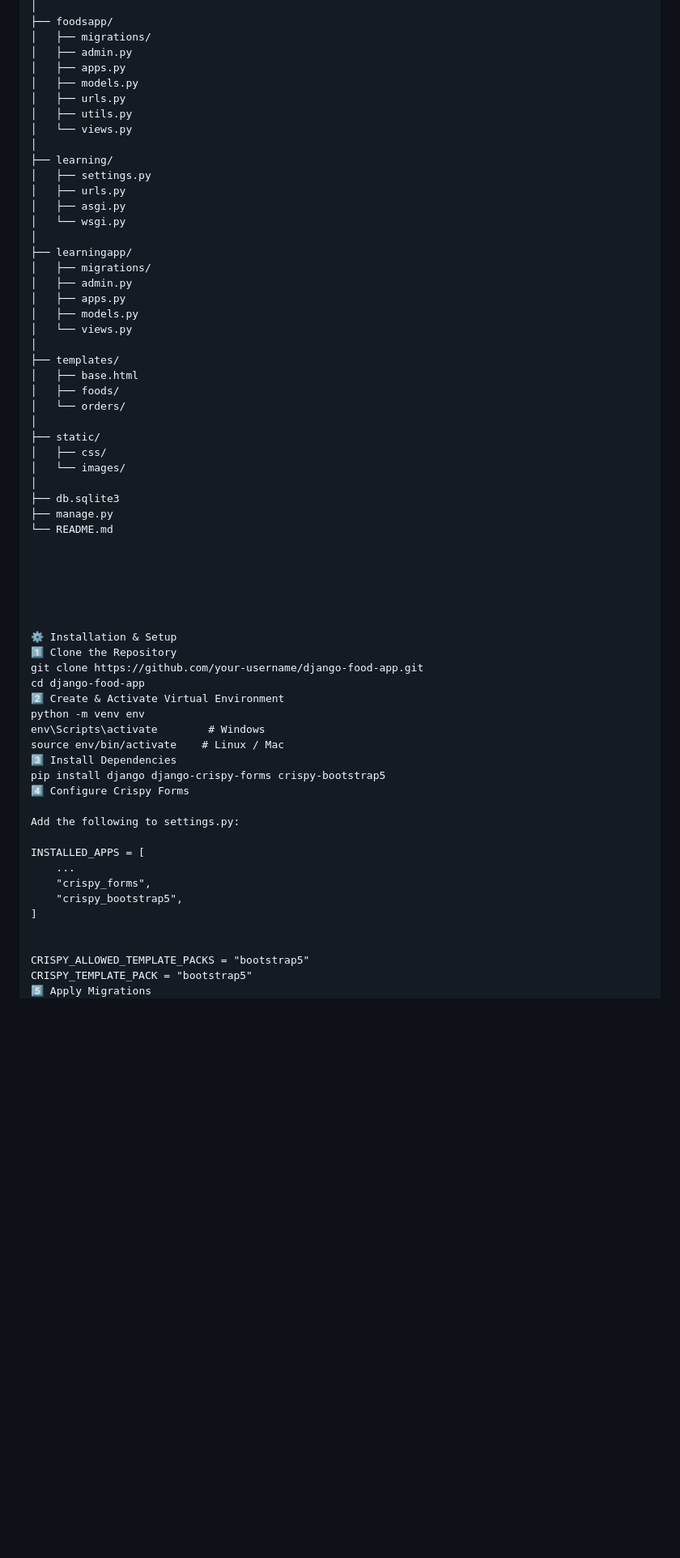
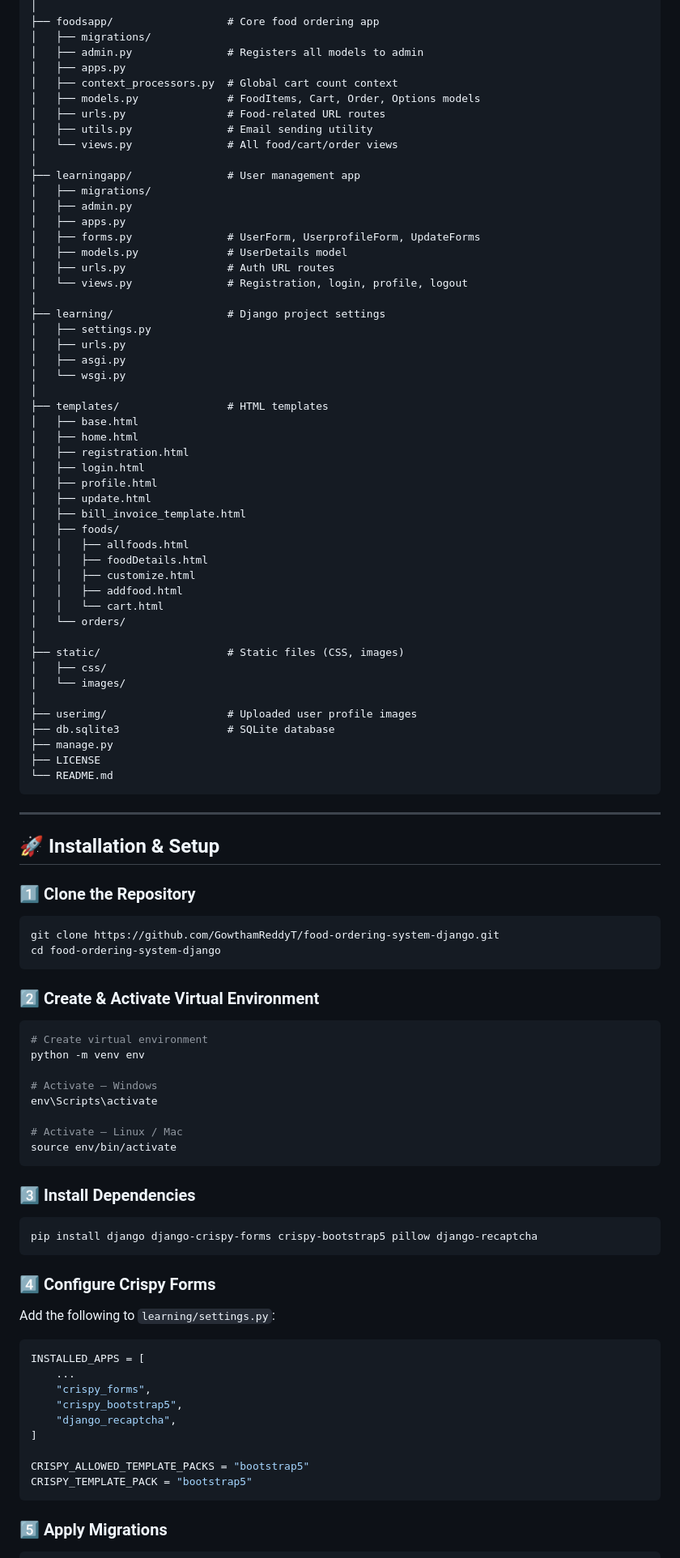
Before and after one commit to GowthamReddyT/food-ordering-system-django, a Markdown page: README.md, the part around one of its changes. Shown at 81% size. GitHub-like rendering; blank space fills up the shorter version.

Commit message:
Update README.md with new content

````diff
--- a/README.md
+++ b/README.md
@@ -44,67 +70,104 @@ Learning/
 │
-├── foodsapp/
+├── foodsapp/                  # Core food ordering app
+│   ├── migrations/
+│   ├── admin.py               # Registers all models to admin
+│   ├── apps.py
+│   ├── context_processors.py  # Global cart count context
+│   ├── models.py              # FoodItems, Cart, Order, Options models
+│   ├── urls.py                # Food-related URL routes
+│   ├── utils.py               # Email sending utility
+│   └── views.py               # All food/cart/order views
+│
+├── learningapp/               # User management app
 │   ├── migrations/
 │   ├── admin.py
 │   ├── apps.py
-│   ├── models.py
-│   ├── urls.py
-│   ├── utils.py
-│   └── views.py
+│   ├── forms.py               # UserForm, UserprofileForm, UpdateForms
+│   ├── models.py              # UserDetails model
+│   ├── urls.py                # Auth URL routes
+│   └── views.py               # Registration, login, profile, logout
 │
-├── learning/
+├── learning/                  # Django project settings
 │   ├── settings.py
 │   ├── urls.py
 │   ├── asgi.py
 │   └── wsgi.py
 │
-├── learningapp/
-│   ├── migrations/
-│   ├── admin.py
-│   ├── apps.py
-│   ├── models.py
-│   └── views.py
-│
-├── templates/
+├── templates/                 # HTML templates
 │   ├── base.html
+│   ├── home.html
+│   ├── registration.html
+│   ├── login.html
+│   ├── profile.html
+│   ├── update.html
+│   ├── bill_invoice_template.html
 │   ├── foods/
+│   │   ├── allfoods.html
+│   │   ├── foodDetails.html
+│   │   ├── customize.html
+│   │   ├── addfood.html
+│   │   └── cart.html
 │   └── orders/
 │
-├── static/
+├── static/                    # Static files (CSS, images)
 │   ├── css/
 │   └── images/
 │
-├── db.sqlite3
+├── userimg/                   # Uploaded user profile images
+├── db.sqlite3                 # SQLite database
 ├── manage.py
+├── LICENSE
 └── README.md
+```
 
+---
 
+## 🚀 Installation & Setup
 
+### 1️⃣ Clone the Repository
 
+```bash
+git clone https://github.com/GowthamReddyT/food-ordering-system-django.git
+cd food-ordering-system-django
+```
 
+### 2️⃣ Create & Activate Virtual Environment
 
-⚙️ Installation & Setup
-1️⃣ Clone the Repository
-git clone https://github.com/your-username/django-food-app.git
-cd django-food-app
-2️⃣ Create & Activate Virtual Environment
+```bash
+# Create virtual environment
 python -m venv env
-env\Scripts\activate        # Windows
-source env/bin/activate    # Linux / Mac
-3️⃣ Install Dependencies
-pip install django django-crispy-forms crispy-bootstrap5
-4️⃣ Configure Crispy Forms
 
-Add the following to settings.py:
+# Activate — Windows
+env\Scripts\activate
 
+# Activate — Linux / Mac
+source env/bin/activate
+```
+
+### 3️⃣ Install Dependencies
+
+```bash
+pip install django django-crispy-forms crispy-bootstrap5 pillow django-recaptcha
+```
+
+### 4️⃣ Configure Crispy Forms
+
+Add the following to `learning/settings.py`:
+
+```python
 INSTALLED_APPS = [
     ...
     "crispy_forms",
     "crispy_bootstrap5",
+    "django_recaptcha",
 ]
-
 
 CRISPY_ALLOWED_TEMPLATE_PACKS = "bootstrap5"
 CRISPY_TEMPLATE_PACK = "bootstrap5"
-5️⃣ Apply Migrations
+```
+
+### 5️⃣ Apply Migrations
+
+```bash
 python manage.py makemigrations
 python manage.py migrate
````
Also changed, not shown: other parts of README.md (+153 -98 lines).
